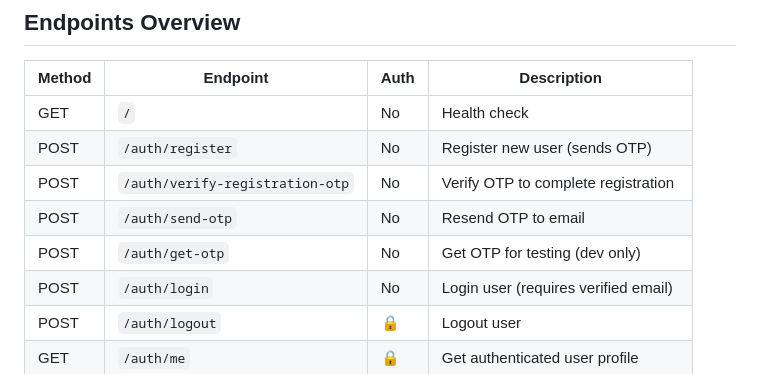
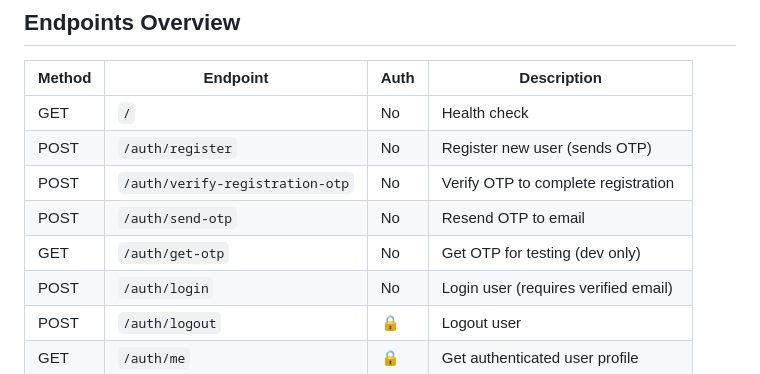
Before and after one commit to devMuhammad05/jmj-api, a Markdown page: README.md, the part around the change. GitHub-like rendering.

```diff
--- a/README.md
+++ b/README.md
@@ -30,7 +30,7 @@ You receive a token on successful `/auth/register` or `/auth/login`.
 | POST   | `/auth/register`              | No   | Register new user (sends OTP)      |
 | POST   | `/auth/verify-registration-otp` | No | Verify OTP to complete registration |
 | POST   | `/auth/send-otp`              | No   | Resend OTP to email                |
-| POST   | `/auth/get-otp`               | No   | Get OTP for testing (dev only)     |
+| GET    | `/auth/get-otp`               | No   | Get OTP for testing (dev only)     |
 | POST   | `/auth/login`                 | No   | Login user (requires verified email) |
 | POST   | `/auth/logout`                | 🔒   | Logout user                        |
 | GET    | `/auth/me`                    | 🔒   | Get authenticated user profile     |
```
